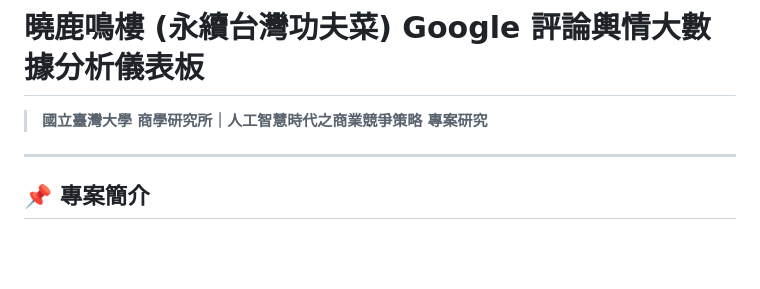
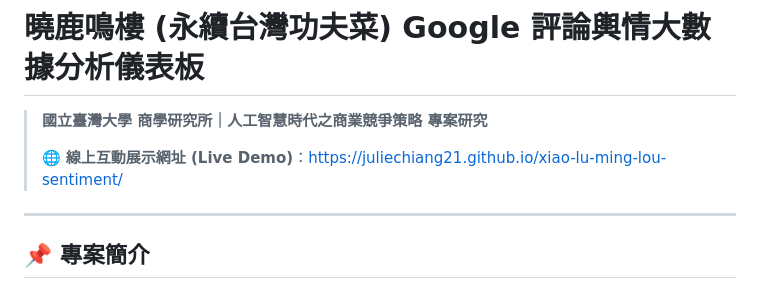
Before and after one commit to juliechiang21/xiao-lu-ming-lou-sentiment, a Markdown page: README.md, the part around the change. Rendered like a GitHub page; blank space fills up the shorter version.

Commit message:
docs: add live demo link to README

```diff
--- a/README.md
+++ b/README.md
@@ -1,6 +1,8 @@
 # 曉鹿鳴樓 (永續台灣功夫菜) Google 評論輿情大數據分析儀表板
 
 > **國立臺灣大學 商學研究所｜人工智慧時代之商業競爭策略 專案研究**
+>
+> 🌐 **線上互動展示網址 (Live Demo)**：[https://juliechiang21.github.io/xiao-lu-ming-lou-sentiment/](https://juliechiang21.github.io/xiao-lu-ming-lou-sentiment/)
 
 ---
 
```
